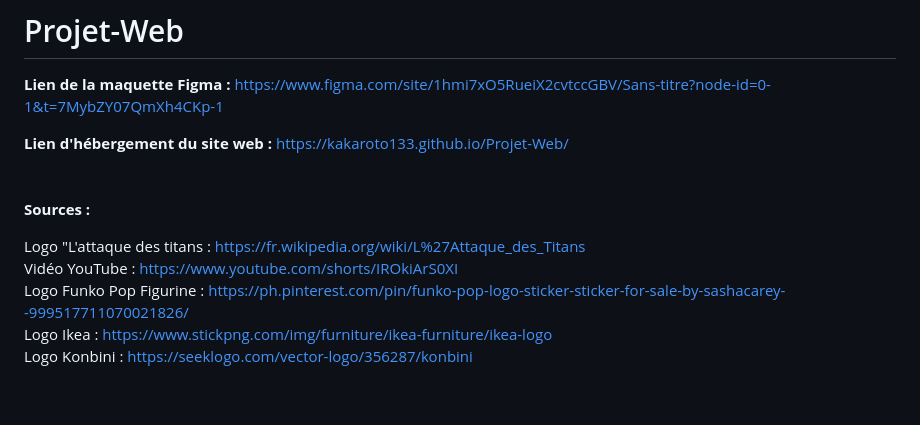
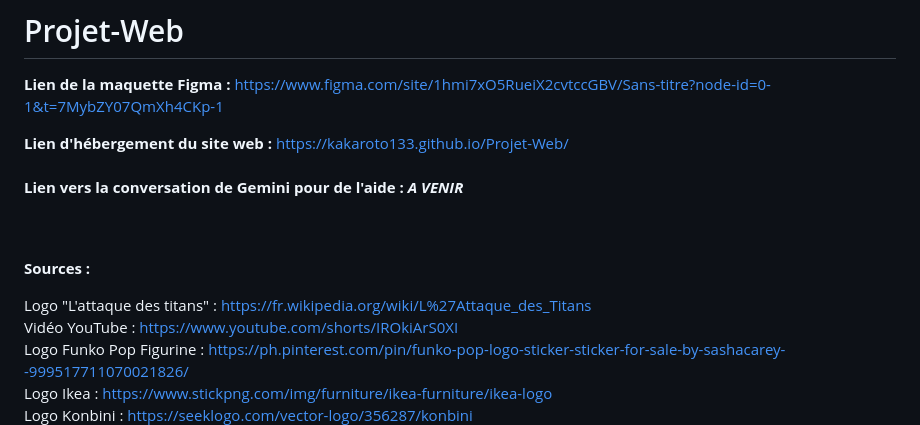
Before and after one commit to Kakaroto133/Projet-Web, a Markdown page: README.md, the part around the change. Rendered like a GitHub page; blank space fills up the shorter version.

Commit message:
Update README with new links and formatting

```diff
--- a/README.md
+++ b/README.md
@@ -3,10 +3,13 @@
 **Lien de la maquette Figma :** https://www.figma.com/site/1hmi7xO5RueiX2cvtccGBV/Sans-titre?node-id=0-1&t=7MybZY07QmXh4CKp-1
 
 **Lien d'hébergement du site web :** https://kakaroto133.github.io/Projet-Web/
+<br><br>
+**Lien vers la conversation de Gemini pour de l'aide :** ***A VENIR***
 <br><br><br>
+
 **Sources :**
 
-Logo "L'attaque des titans : https://fr.wikipedia.org/wiki/L%27Attaque_des_Titans<br>
+Logo "L'attaque des titans" : https://fr.wikipedia.org/wiki/L%27Attaque_des_Titans<br>
 Vidéo YouTube : https://www.youtube.com/shorts/IROkiArS0XI<br>
 Logo Funko Pop Figurine : https://ph.pinterest.com/pin/funko-pop-logo-sticker-sticker-for-sale-by-sashacarey--999517711070021826/<br>
 Logo Ikea : https://www.stickpng.com/img/furniture/ikea-furniture/ikea-logo<br>
```
